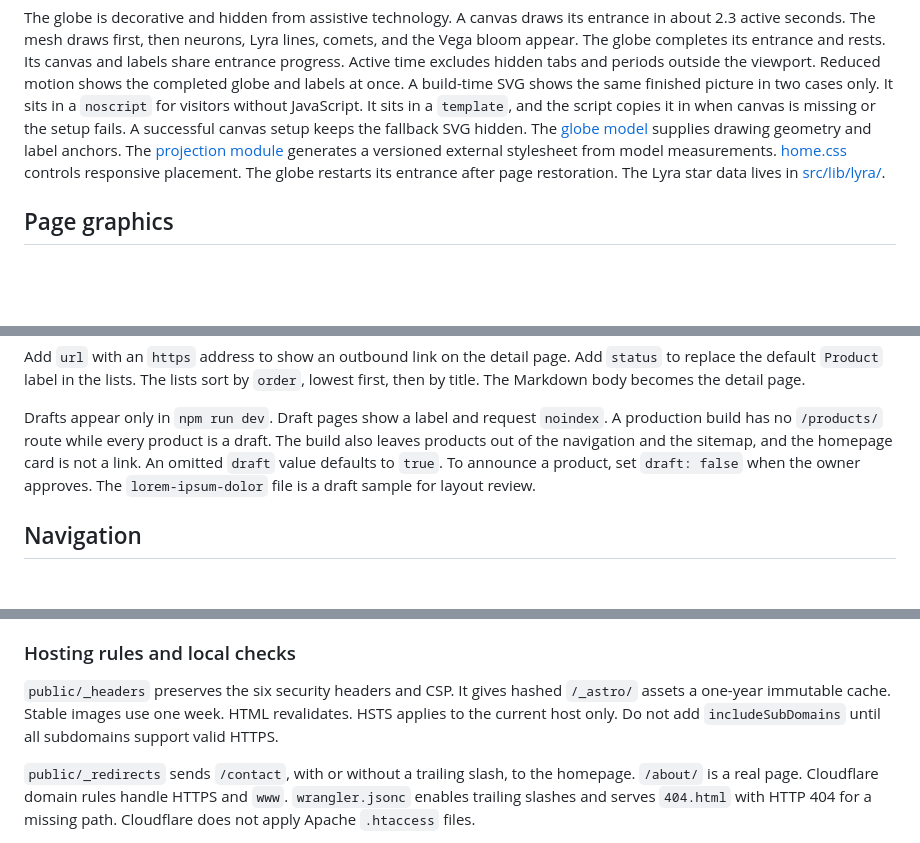
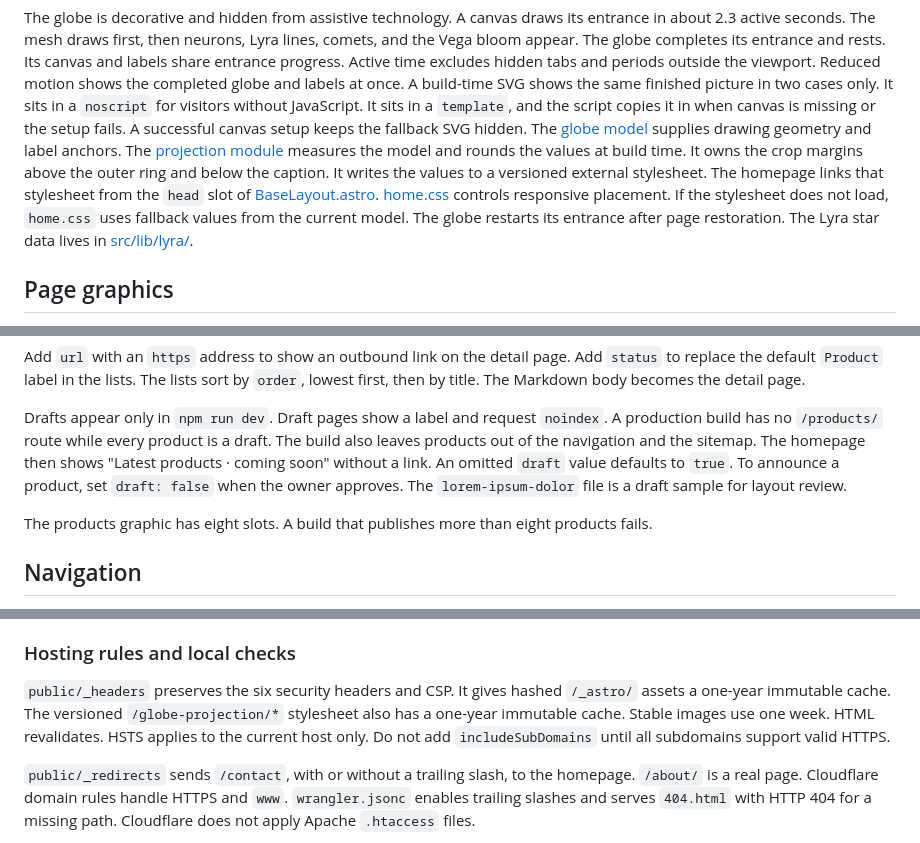
Before and after one commit to cristianvega-ai/cristianvega.ai, a Markdown page: README.md, 3 parts joined by grey strips. GitHub-like rendering; blank space fills up the shorter version.

```diff
--- a/README.md
+++ b/README.md
@@ -100,8 +100,12 @@ It sits in a `noscript` for visitors without JavaScript.
 It sits in a `template`, and the script copies it in when canvas is missing or the setup fails.
 A successful canvas setup keeps the fallback SVG hidden.
 The [globe model](src/lib/lyra-globe/model.ts) supplies drawing geometry and label anchors.
-The [projection module](src/lib/lyra-globe/projection.ts) generates a versioned external stylesheet from model measurements.
+The [projection module](src/lib/lyra-globe/projection.ts) measures the model and rounds the values at build time.
+It owns the crop margins above the outer ring and below the caption.
+It writes the values to a versioned external stylesheet.
+The homepage links that stylesheet from the `head` slot of [BaseLayout.astro](src/layouts/BaseLayout.astro).
 [home.css](src/styles/home.css) controls responsive placement.
+If the stylesheet does not load, `home.css` uses fallback values from the current model.
 The globe restarts its entrance after page restoration.
 The Lyra star data lives in [src/lib/lyra/](src/lib/lyra/).
 
@@ -163,10 +167,14 @@ The Markdown body becomes the detail page.
 Drafts appear only in `npm run dev`.
 Draft pages show a label and request `noindex`.
 A production build has no `/products/` route while every product is a draft.
-The build also leaves products out of the navigation and the sitemap, and the homepage card is not a link.
+The build also leaves products out of the navigation and the sitemap.
+The homepage then shows "Latest products · coming soon" without a link.
 An omitted `draft` value defaults to `true`.
 To announce a product, set `draft: false` when the owner approves.
 The `lorem-ipsum-dolor` file is a draft sample for layout review.
+
+The products graphic has eight slots.
+A build that publishes more than eight products fails.
 
 ## Navigation
 
@@ -365,8 +373,9 @@ a pull request before enabling publication again.
 ### Hosting rules and local checks
 
 `public/_headers` preserves the six security headers and CSP. It gives
-hashed `/_astro/` assets a one-year immutable cache. Stable images use one
-week. HTML revalidates. HSTS applies to
+hashed `/_astro/` assets a one-year immutable cache. The versioned
+`/globe-projection/*` stylesheet also has a one-year immutable cache.
+Stable images use one week. HTML revalidates. HSTS applies to
 the current host only. Do not add `includeSubDomains` until all subdomains
 support valid HTTPS.
 
```
Also changed, not shown: other parts of README.md (+14 -2 lines), AGENTS.md (+4 -3 lines), 1 other file.
